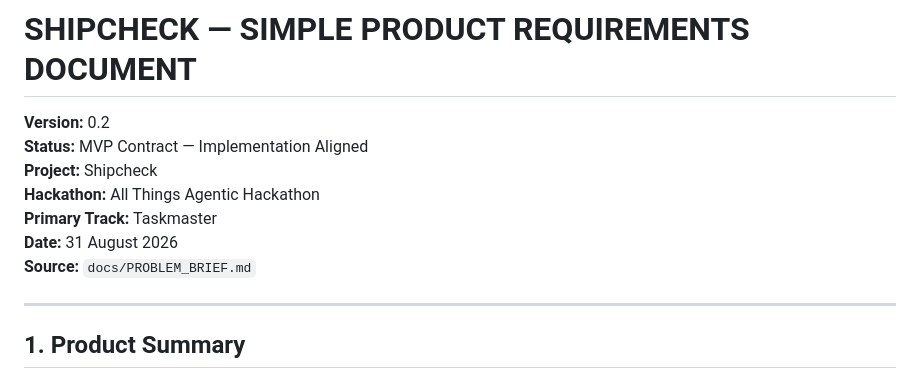
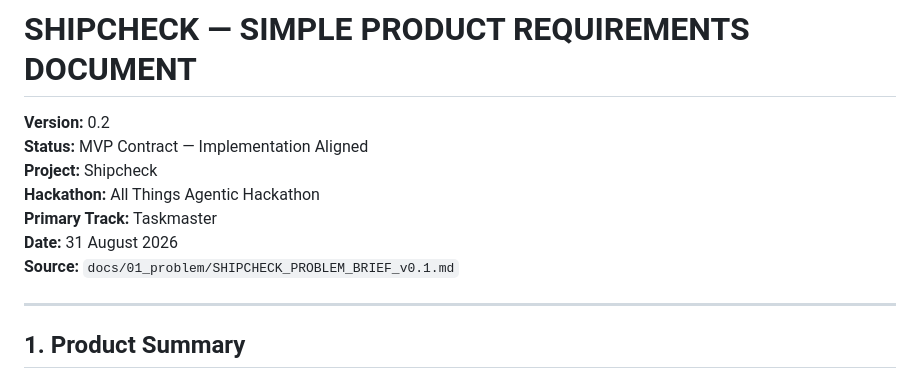
Before and after one commit to panjiaryasoma/Shipcheck, a Markdown page: docs/02_product/SHIPCHECK_SIMPLE_PRD_v0.2.md, the part around the change. Drawn GitHub-style.

Commit message:
docs: fix product contract source path

```diff
--- a/docs/02_product/SHIPCHECK_SIMPLE_PRD_v0.2.md
+++ b/docs/02_product/SHIPCHECK_SIMPLE_PRD_v0.2.md
@@ -6,7 +6,7 @@
 **Hackathon:** All Things Agentic Hackathon
 **Primary Track:** Taskmaster
 **Date:** 31 August 2026
-**Source:** `docs/PROBLEM_BRIEF.md`
+**Source:** `docs/01_problem/SHIPCHECK_PROBLEM_BRIEF_v0.1.md`
 
 ---
 
```
